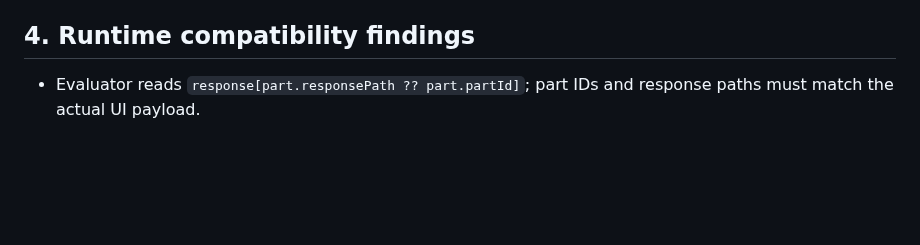
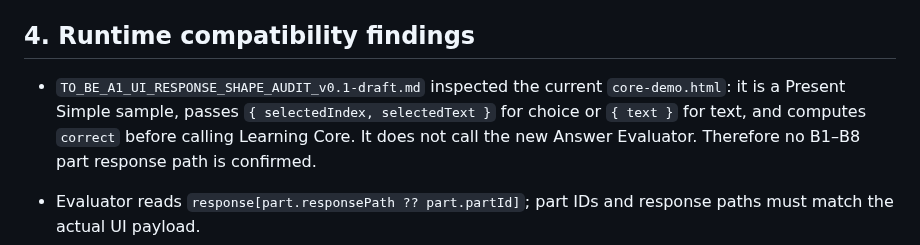
Before and after one commit to massimowhite58-source/grammar-trail-v14-sw-test, a Markdown page: core/TO_BE_A1_SET_B_ANSWER_MAPPING_v0.1-draft.md, the part around the change. Drawn GitHub-style; blank space fills up the shorter version.

Commit message:
Link Set B mapping to observed UI response shape audit

```diff
--- a/core/TO_BE_A1_SET_B_ANSWER_MAPPING_v0.1-draft.md
+++ b/core/TO_BE_A1_SET_B_ANSWER_MAPPING_v0.1-draft.md
@@ -143,6 +143,8 @@ Target branch: `feat/persistence-adapter-test-double`
 
 ## 4. Runtime compatibility findings
 
+- `TO_BE_A1_UI_RESPONSE_SHAPE_AUDIT_v0.1-draft.md` inspected the current `core-demo.html`: it is a Present Simple sample, passes `{ selectedIndex, selectedText }` for choice or `{ text }` for text, and computes `correct` before calling Learning Core. It does not call the new Answer Evaluator. Therefore no B1–B8 part response path is confirmed.
+
 - Evaluator reads `response[part.responsePath ?? part.partId]`; part IDs and response paths must match the actual UI payload.
 - MULTI_PART supports independent part outcomes within one exercise. B1 must remain one exercise with two parts.
 - TRANSFORM and MULTI_PART can compare multiple accepted values for a part. B2 can therefore carry full and contracted accepted forms.
```
